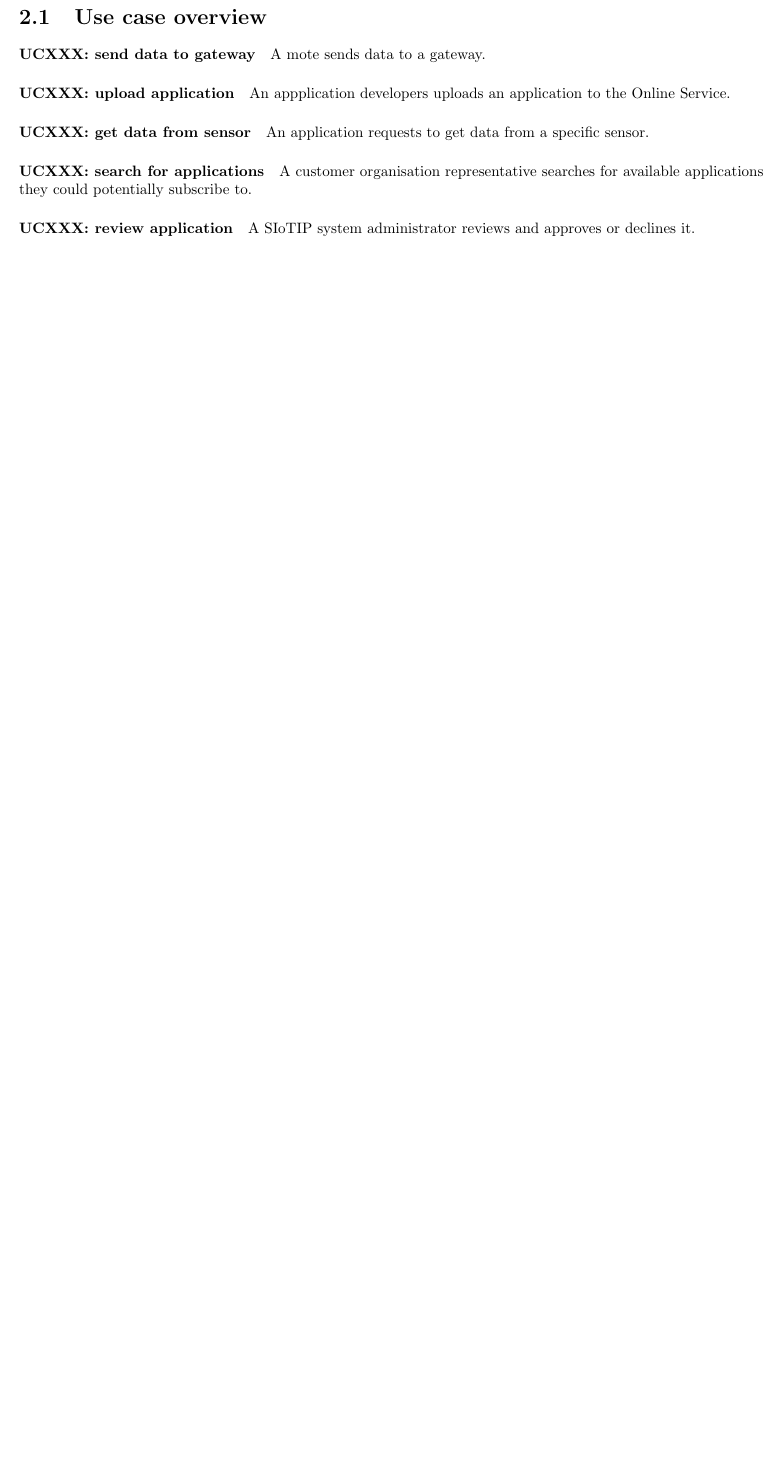
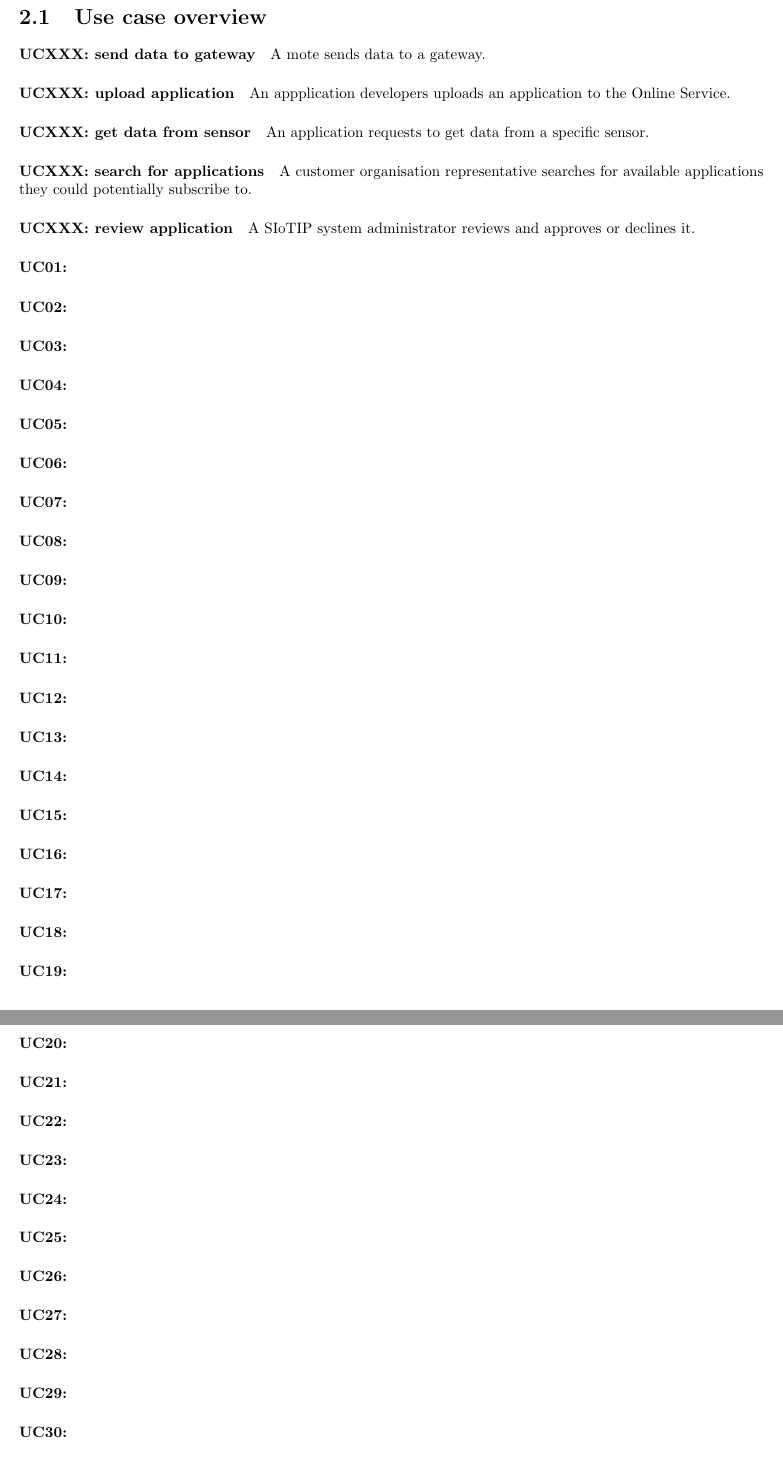
Before and after one commit to arminnh/ma1-software-architecture-assignment, a LaTeX document (part-1/report/report.tex, which reads part-1/report/use_cases.tex): part of page 6 of 14 before the commit and two parts of pages 6 and 7 of 15 after it, the two joined at a grey line, cut so that both start at the same text, the shorter picture padded with empty space. Compiled offline with pdfLaTeX.

Commit message:
updated use cases text

```diff
--- a/part-1/report/use_cases.tex
+++ b/part-1/report/use_cases.tex
@@ -11,6 +11,37 @@ A customer organisation representative searches for available applications they
 could potentially subscribe to.
 \paragraph{UCXXX: review application}
 A SIoTIP system administrator reviews and approves or declines it.
+\paragraph{UC01: }
+\paragraph{UC02: }
+\paragraph{UC03: }
+\paragraph{UC04: }
+\paragraph{UC05: }
+\paragraph{UC06: }
+\paragraph{UC07: }
+\paragraph{UC08: }
+\paragraph{UC09: }
+\paragraph{UC10: }
+\paragraph{UC11: }
+\paragraph{UC12: }
+\paragraph{UC13: }
+\paragraph{UC14: }
+\paragraph{UC15: }
+\paragraph{UC16: }
+\paragraph{UC17: }
+\paragraph{UC18: }
+\paragraph{UC19: }
+\paragraph{UC20: }
+\paragraph{UC21: }
+\paragraph{UC22: }
+\paragraph{UC23: }
+\paragraph{UC24: }
+\paragraph{UC25: }
+\paragraph{UC26: }
+\paragraph{UC27: }
+\paragraph{UC28: }
+\paragraph{UC29: }
+\paragraph{UC30: }
+\paragraph{UC31: }
 
 \section{Detailed use cases}
 
```
Also changed, not shown: TODO.txt (+3 -7 lines), part-1/report/report.pdf, part-1/report/use_cases.tex (12 more changed lines).
